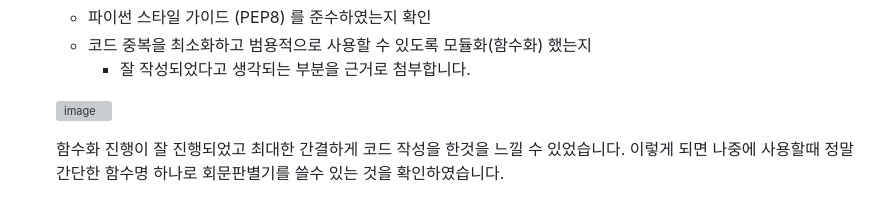
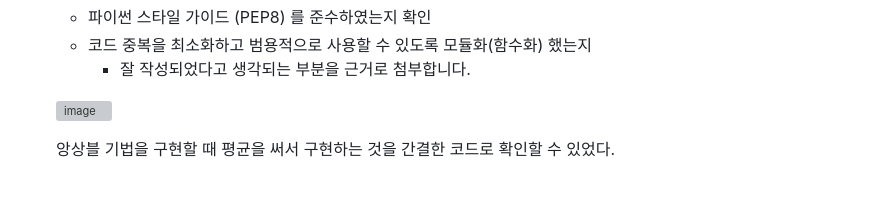
Before and after one commit to Kimgabe/AIFFEL_Online_Quest, a Markdown page: Exploration/Ex01/README.md, the part around one of its changes. Drawn GitHub-style; grey boxes are pictures that could not be loaded.

```diff
--- a/Exploration/Ex01/README.md
+++ b/Exploration/Ex01/README.md
@@ -59,3 +57,2 @@
 
-    함수화 진행이 잘 진행되었고 최대한 간결하게 코드 작성을 한것을 느낄 수 있었습니다.
-    이렇게 되면 나중에 사용할때 정말 간단한 함수명 하나로 회문판별기를 쓸수 있는 것을 확인하였습니다.
+    앙상블 기법을 구현할 때 평균을 써서 구현하는 것을 간결한 코드로 확인할 수 있었다.
```
Also changed, not shown: other parts of Exploration/Ex01/README.md (+4 -6 lines).
